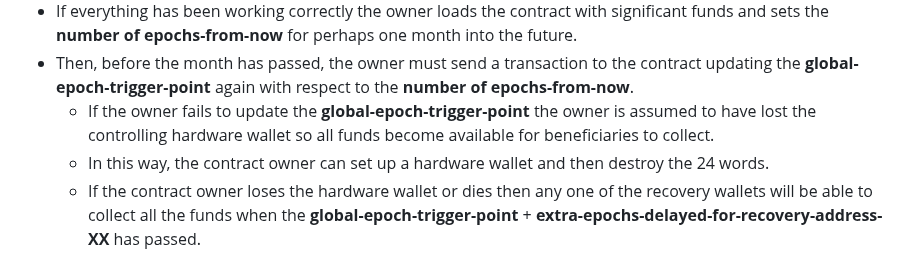
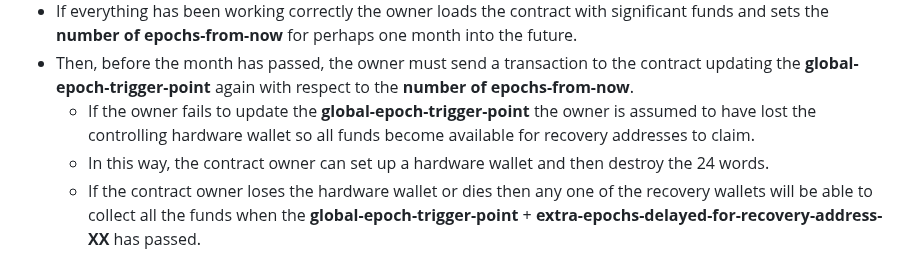
Before and after one commit to johnshearing/SmartWallet, a Markdown page: README.md, the part around the change. Drawn GitHub-style.

```diff
--- a/README.md
+++ b/README.md
@@ -64,7 +64,7 @@ The contract works as follows:
   * All funds should be dispersed to the beneficiary address when the transaction is received.
 * If everything has been working correctly the owner loads the contract with significant funds and sets the **number of epochs-from-now** for perhaps one month into the future.
 * Then, before the month has passed, the owner must send a transaction to the contract updating the **global-epoch-trigger-point** again with respect to the **number of epochs-from-now**.
-  * If the owner fails to update the **global-epoch-trigger-point** the owner is assumed to have lost the controlling hardware wallet so all funds become available for beneficiaries to collect.
+  * If the owner fails to update the **global-epoch-trigger-point** the owner is assumed to have lost the controlling hardware wallet so all funds become available for recovery addresses to claim.
   * In this way, the contract owner can set up a hardware wallet and then destroy the 24 words.
   * If the contract owner loses the hardware wallet or dies then any one of the recovery wallets will be able to collect all the funds when the **global-epoch-trigger-point** + **extra-epochs-delayed-for-recovery-address-XX** has passed.
 
```
